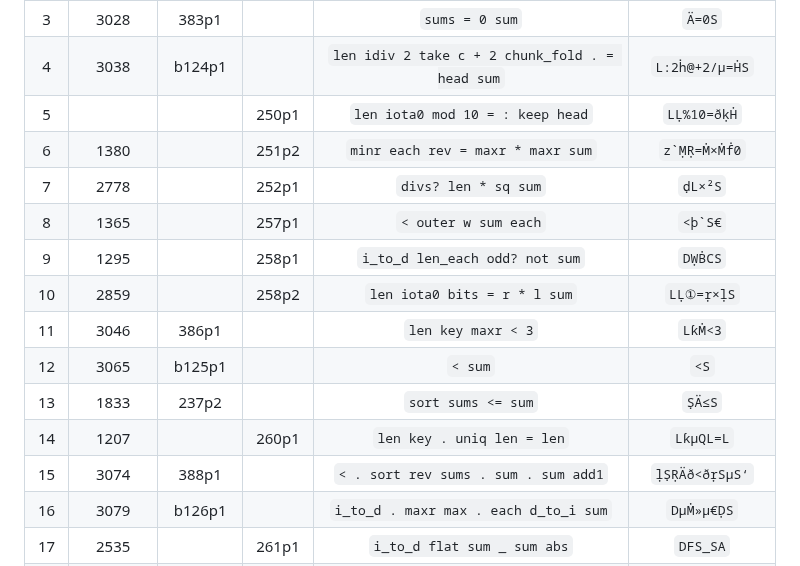
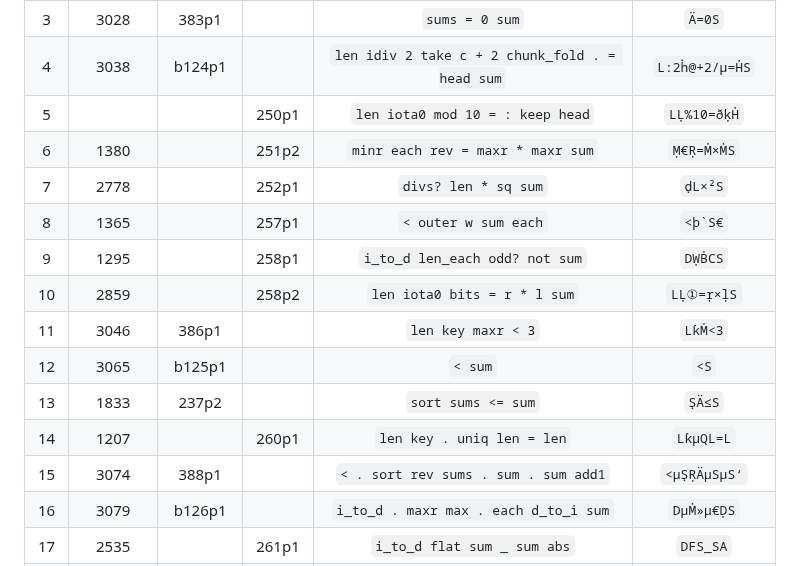
Before and after one commit to codereport/jello, a Markdown page: challenges.md, the part around the change. Rendered like a GitHub page.

Commit message:
:pencil2: fixes

```diff
--- a/challenges.md
+++ b/challenges.md
@@ -7,7 +7,7 @@
 |   3   |  3028  |  383p1  |       |                 `sums = 0 sum`                  |       `Ä=0S`       |
 |   4   |  3038  | b124p1  |       | `len idiv 2 take c + 2 chunk_fold . = head sum` |   `L:2ḣ@+2/µ=ḢS`   |
 |   5   |        |         | 250p1 |        `len iota0 mod 10 = : keep head`         |    `LḶ%10=ðḳḢ`     |
-|   6   |  1380  |         | 251p2 |        `minr each rev = maxr * maxr sum`        |   ``z`ṂṚ=Ṁ×Ṁḟ0``   |
+|   6   |  1380  |         | 251p2 |        `minr each rev = maxr * maxr sum`        |     `Ṃ€Ṛ=Ṁ×ṀS`     |
 |   7   |  2778  |         | 252p1 |              `divs? len * sq sum`               |      `ḍL×²S`       |
 |   8   |  1365  |         | 257p1 |              `< outer w sum each`               |     ``<þ`S€``      |
 |   9   |  1295  |         | 258p1 |         `i_to_d len_each odd? not sum`          |      `DẈḂCS`       |
@@ -16,7 +16,7 @@
 |  12   |  3065  | b125p1  |       |                     `< sum`                     |        `<S`        |
 |  13   |  1833  |  237p2  |       |               `sort sums <= sum`                |       `ṢÄ≤S`       |
 |  14   |  1207  |         | 260p1 |           `len key . uniq len = len`            |     `LƙµQL=L`      |
-|  15   |  3074  |  388p1  |       |      `< . sort rev sums . sum . sum add1`       |   `ḷṢṚÄð<ðṛSµS‘`   |
+|  15   |  3074  |  388p1  |       |      `< . sort rev sums . sum . sum add1`       |    `<µṢṚÄµSµS‘`    |
 |  16   |  3079  | b126p1  |       |      `i_to_d . maxr max . each d_to_i sum`      |     `DµṀ»µ€ḌS`     |
 |  17   |  2535  |         | 261p1 |           `i_to_d flat sum _ sum abs`           |      `DFS_SA`      |
 |  18   |  2529  |         | 262p1 |      `filter_out 0 sign . len key . maxr`       |     `ḟ0ṠµLƙµṀ`     |
```
